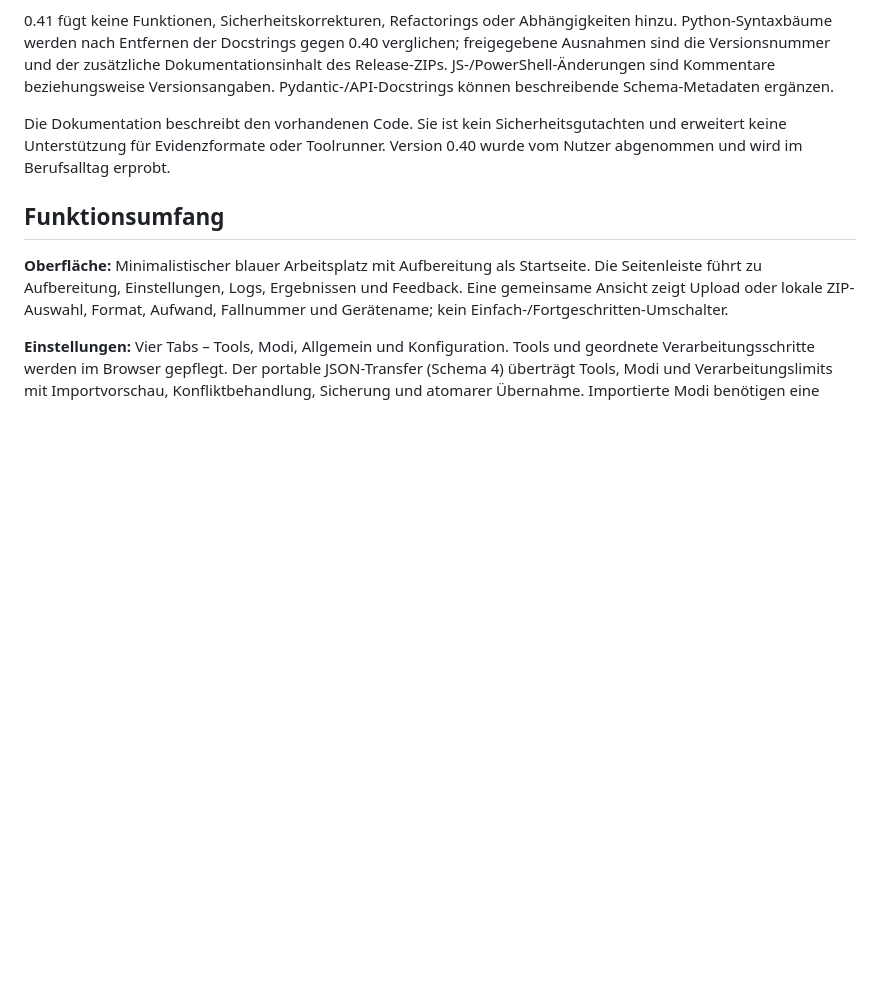
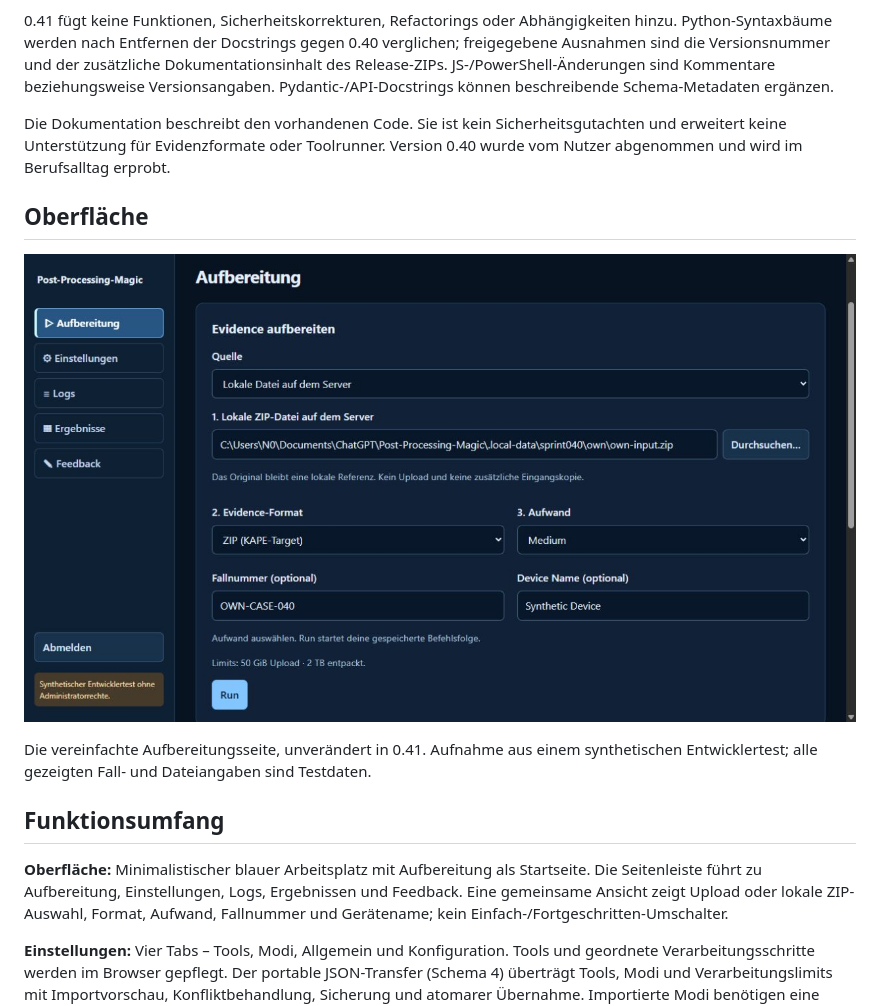
Before and after one commit to D3vasd4t0r/Post-Processing-Magic, a Markdown page: README.md, the part around the change. Drawn GitHub-style; pictures changed too: docs/images/zip-processing.png (added); blank space fills up the shorter version.

Commit message:
docs: show ZIP processing screenshot in repository README

```diff
--- a/README.md
+++ b/README.md
@@ -18,6 +18,12 @@ Die folgenden Funktionen beziehen sich auf das veröffentlichte **0.41.0-Paket**
 0.41 fügt keine Funktionen, Sicherheitskorrekturen, Refactorings oder Abhängigkeiten hinzu. Python-Syntaxbäume werden nach Entfernen der Docstrings gegen 0.40 verglichen; freigegebene Ausnahmen sind die Versionsnummer und der zusätzliche Dokumentationsinhalt des Release-ZIPs. JS-/PowerShell-Änderungen sind Kommentare beziehungsweise Versionsangaben. Pydantic-/API-Docstrings können beschreibende Schema-Metadaten ergänzen.
 
 Die Dokumentation beschreibt den vorhandenen Code. Sie ist kein Sicherheitsgutachten und erweitert keine Unterstützung für Evidenzformate oder Toolrunner. Version 0.40 wurde vom Nutzer abgenommen und wird im Berufsalltag erprobt.
+
+## Oberfläche
+
+![Post-Processing-Magic: ZIP-Aufbereitung mit lokaler Dateiauswahl, Aufwand, Fallnummer und Gerätename](docs/images/zip-processing.png)
+
+Die vereinfachte Aufbereitungsseite, unverändert in 0.41. Aufnahme aus einem synthetischen Entwicklertest; alle gezeigten Fall- und Dateiangaben sind Testdaten.
 
 ## Funktionsumfang
 
```
